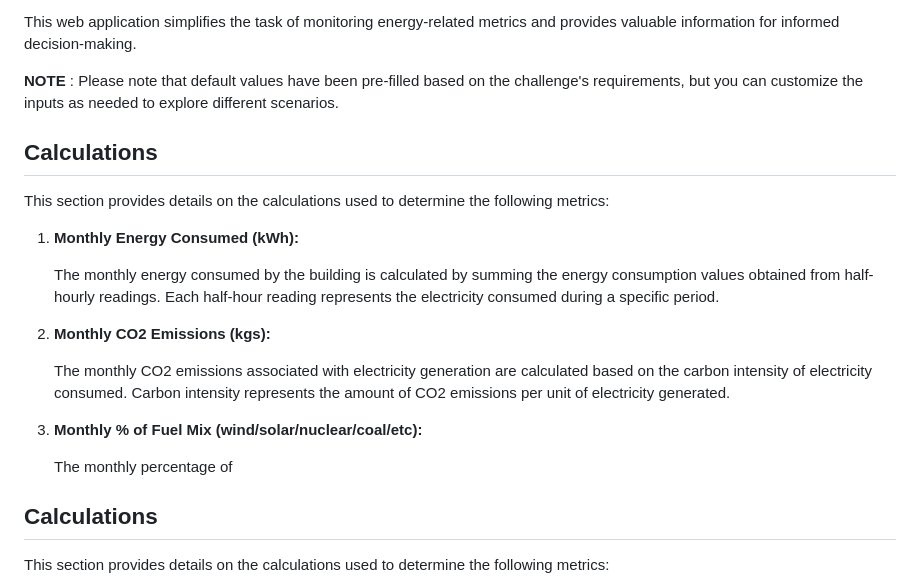
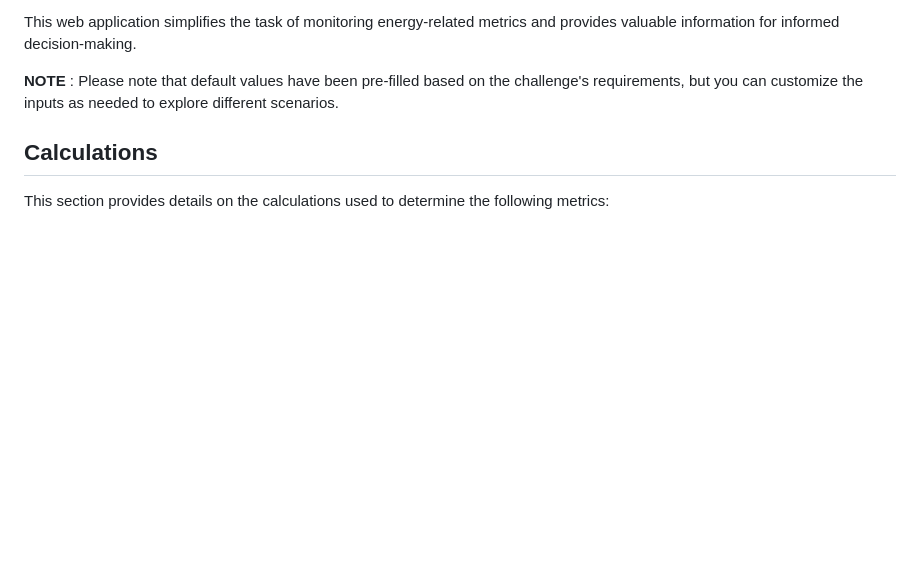
Before and after one commit to banjobyster/openvolt-challenge, a Markdown page: Readme.md, the part around the change. Drawn GitHub-style; blank space fills up the shorter version.

Commit message:
fix: readme.md fixed

```diff
--- a/Readme.md
+++ b/Readme.md
@@ -20,23 +20,6 @@ The Openvolt Challenge is a web application that provides insights into monthly
 This web application simplifies the task of monitoring energy-related metrics and provides valuable information for informed decision-making.
 
 **NOTE** : Please note that default values have been pre-filled based on the challenge's requirements, but you can customize the inputs as needed to explore different scenarios.
-
-## Calculations
-
-This section provides details on the calculations used to determine the following metrics:
-
-1. **Monthly Energy Consumed (kWh):**
-
-   The monthly energy consumed by the building is calculated by summing the energy consumption values obtained from half-hourly readings. Each half-hour reading represents the electricity consumed during a specific period.
-
-2. **Monthly CO2 Emissions (kgs):**
-
-   The monthly CO2 emissions associated with electricity generation are calculated based on the carbon intensity of electricity consumed. Carbon intensity represents the amount of CO2 emissions per unit of electricity generated.
-
-3. **Monthly % of Fuel Mix (wind/solar/nuclear/coal/etc):**
-
-   The monthly percentage of
-
 
 ## Calculations
 
```
